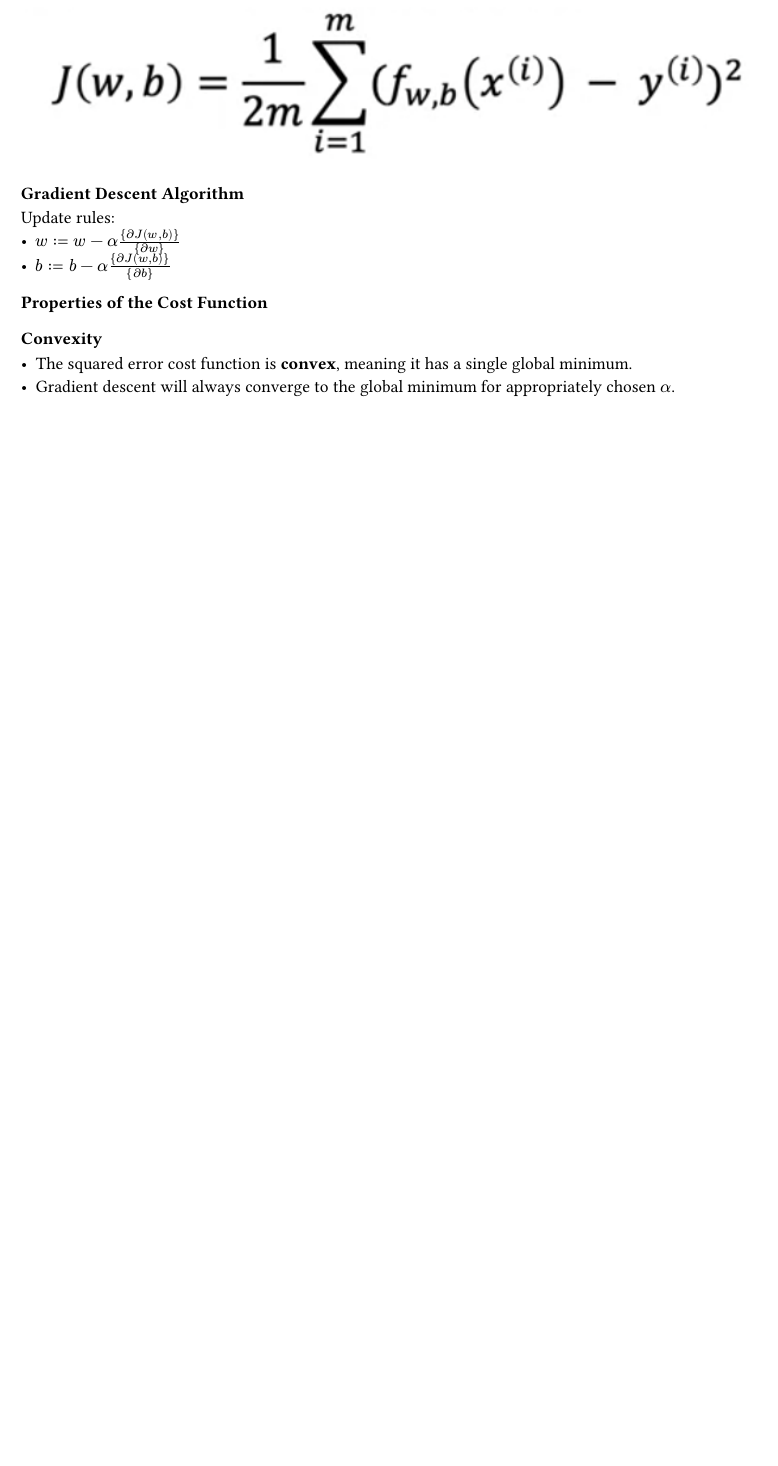
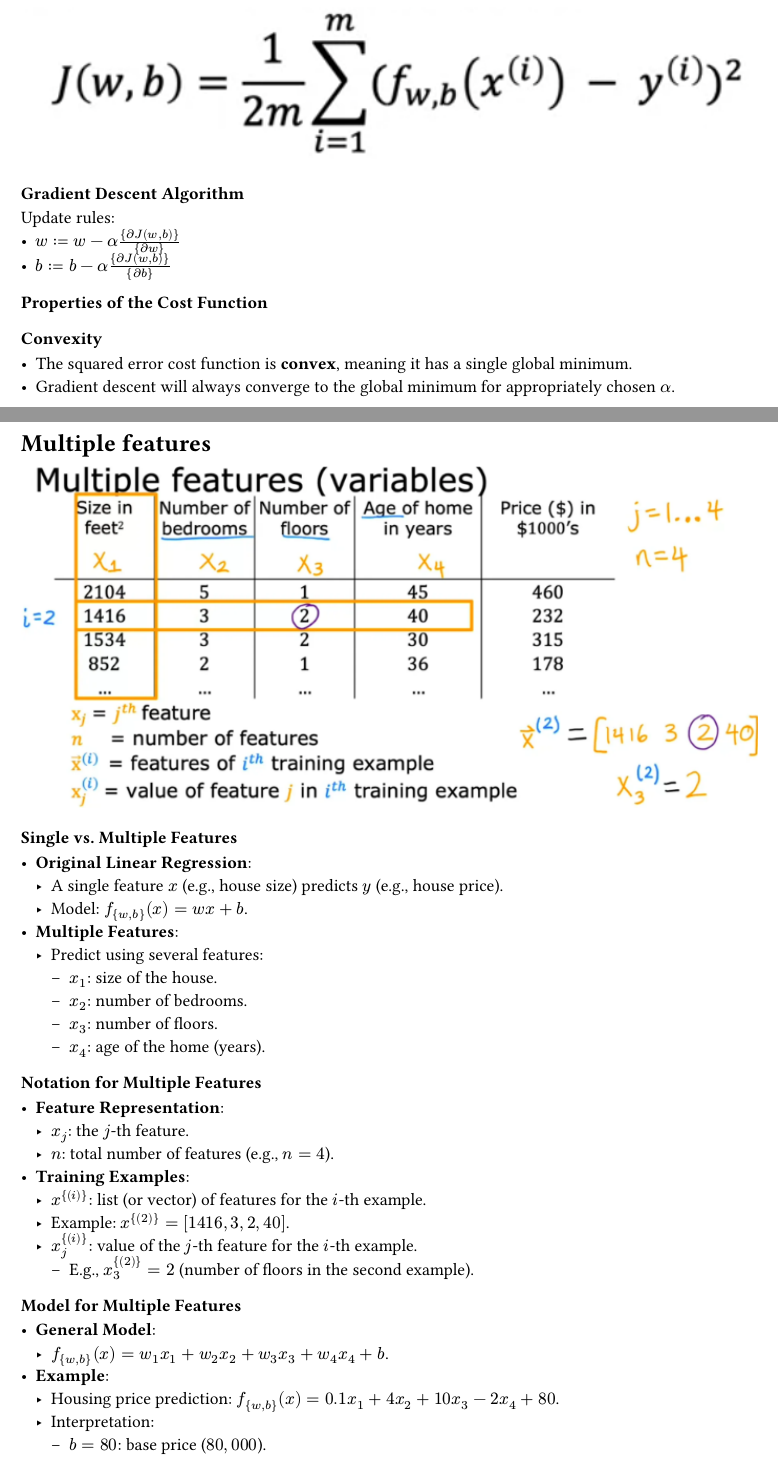
Before and after one commit to agonzalesbm/Machine-Learning-Reference-Vault, a Typst document (handbook/week-1.typ): part of page 21 of 21 before the commit and two parts of pages 21 and 22 of 23 after it, the two joined at a grey line, cut so that both start at the same text, the shorter picture padded with empty space. Compiled offline with Typst 0.15.

Commit message:
[@agonzalesbm] Multiple features

```diff
--- a/handbook/week-1.typ
+++ b/handbook/week-1.typ
@@ -713,3 +713,41 @@ Update rules:
 ==== Convexity
 - The squared error cost function is *convex*, meaning it has a single global minimum.
 - Gradient descent will always converge to the global minimum for appropriately chosen $alpha$.
+
+// week 2
+
+= Multiple features
+
+#figure(
+  image("images/2024-12-05-multiple-features.png"),
+)
+
+=== Single vs. Multiple Features
+- *Original Linear Regression*:
+  - A single feature $x$ (e.g., house size) predicts $y$ (e.g., house price).
+  - Model: $f_{w,b}(x) = w x + b$.
+- *Multiple Features*:
+  - Predict using several features:
+    - $x_1$: size of the house.
+    - $x_2$: number of bedrooms.
+    - $x_3$: number of floors.
+    - $x_4$: age of the home (years).
+
+=== Notation for Multiple Features
+- *Feature Representation*:
+  - $x_j$: the $j$-th feature.
+  - $n$: total number of features (e.g., $n = 4$).
+- *Training Examples*:
+  - $x^{(i)}$: list (or vector) of features for the $i$-th example.
+  - Example: $x^{(2)} = [1416, 3, 2, 40]$.
+  - $x^{(i)}_j$: value of the $j$-th feature for the $i$-th example.
+    - E.g., $x^{(2)}_3 = 2$ (number of floors in the second example).
+
+=== Model for Multiple Features
+- *General Model*:
+  - $f_{w,b}(x) = w_1x_1 + w_2x_2 + w_3x_3 + w_4x_4 + b$.
+- *Example*:
+  - Housing price prediction:
+    $f_{w,b}(x) = 0.1x_1 + 4x_2 + 10x_3 - 2x_4 + 80$.
+  - Interpretation:
+    - $b = 80$: base price ($80,000$).
@@ -715,0 +759 @@ Update rules:
+=== Vectorized Notation
@@ -715,0 +770 @@ Update rules:
+  - Equivalent to $f_{w,b}(x) = w \cdot x + b$.
```
Also changed, not shown: handbook/images/2024-12-05-multiple-features.png (added), handbook/week-1.typ (21 more changed lines).
